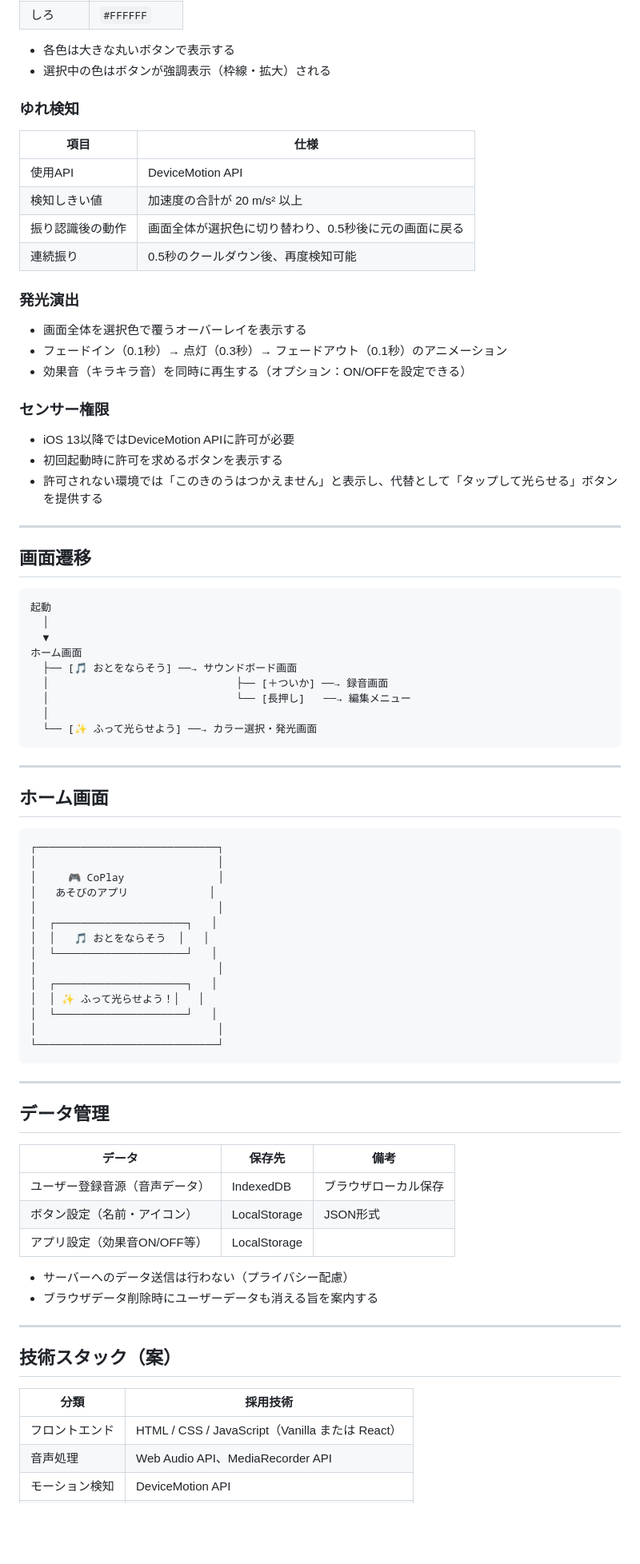
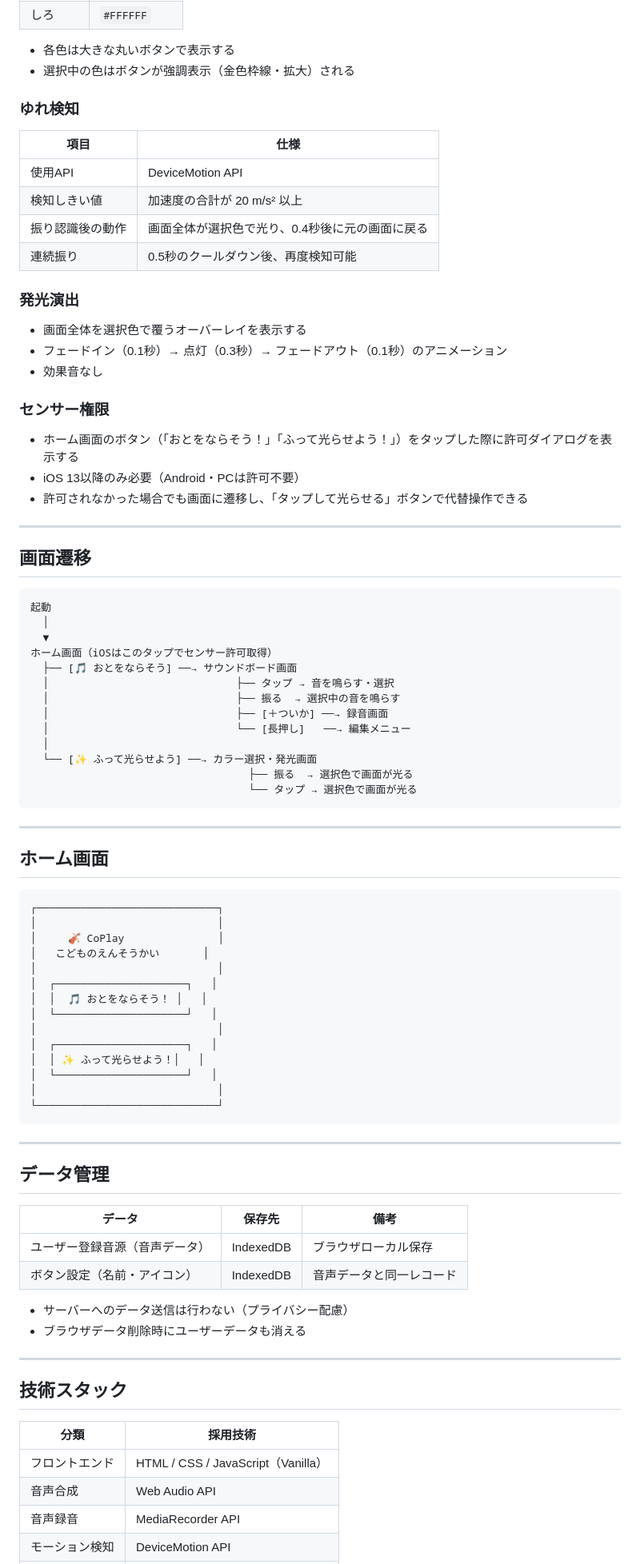
Before and after one commit to matsuokana/CoPlayApp, a Markdown page: spec.md, the part around one of its changes. Shown at 80% size. Rendered like a GitHub page; blank space fills up the shorter version.

````diff
--- a/spec.md
+++ b/spec.md
@@ -159,7 +164,7 @@
 | しろ | `#FFFFFF` |
 
 - 各色は大きな丸いボタンで表示する
-- 選択中の色はボタンが強調表示（枠線・拡大）される
+- 選択中の色はボタンが強調表示（金色枠線・拡大）される
 
 ### ゆれ検知
 
@@ -167,20 +172,20 @@
 |------|------|
 | 使用API | DeviceMotion API |
 | 検知しきい値 | 加速度の合計が 20 m/s² 以上 |
-| 振り認識後の動作 | 画面全体が選択色に切り替わり、0.5秒後に元の画面に戻る |
+| 振り認識後の動作 | 画面全体が選択色で光り、0.4秒後に元の画面に戻る |
 | 連続振り | 0.5秒のクールダウン後、再度検知可能 |
 
 ### 発光演出
 
 - 画面全体を選択色で覆うオーバーレイを表示する
 - フェードイン（0.1秒）→ 点灯（0.3秒）→ フェードアウト（0.1秒）のアニメーション
-- 効果音（キラキラ音）を同時に再生する（オプション：ON/OFFを設定できる）
+- 効果音なし
 
 ### センサー権限
 
-- iOS 13以降ではDeviceMotion APIに許可が必要
-- 初回起動時に許可を求めるボタンを表示する
-- 許可されない環境では「このきのうはつかえません」と表示し、代替として「タップして光らせる」ボタンを提供する
+- ホーム画面のボタン（「おとをならそう！」「ふって光らせよう！」）をタップした際に許可ダイアログを表示する
+- iOS 13以降のみ必要（Android・PCは許可不要）
+- 許可されなかった場合でも画面に遷移し、「タップして光らせる」ボタンで代替操作できる
 
 ---
 
@@ -190,12 +195,16 @@
 起動
   │
   ▼
-ホーム画面
+ホーム画面（iOSはこのタップでセンサー許可取得）
   ├── [🎵 おとをならそう] ──→ サウンドボード画面
+  │                              ├── タップ → 音を鳴らす・選択
+  │                              ├── 振る  → 選択中の音を鳴らす
   │                              ├── [＋ついか] ──→ 録音画面
   │                              └── [長押し]   ──→ 編集メニュー
   │
   └── [✨ ふって光らせよう] ──→ カラー選択・発光画面
+                                   ├── 振る  → 選択色で画面が光る
+                                   └── タップ → 選択色で画面が光る
 ```
 
 ---
@@ -205,11 +214,11 @@
 ```
 ┌─────────────────────────────┐
 │                             │
-│     🎮 CoPlay               │
-│   あそびのアプリ             │
+│     🎻 CoPlay               │
+│   こどものえんそうかい       │
 │                             │
 │  ┌─────────────────────┐   │
-│  │   🎵 おとをならそう  │   │
+│  │  🎵 おとをならそう！ │   │
 │  └─────────────────────┘   │
 │                             │
 │  ┌─────────────────────┐   │
@@ -226,18 +235,18 @@
 | データ | 保存先 | 備考 |
 |--------|--------|------|
 | ユーザー登録音源（音声データ） | IndexedDB | ブラウザローカル保存 |
-| ボタン設定（名前・アイコン） | LocalStorage | JSON形式 |
-| アプリ設定（効果音ON/OFF等） | LocalStorage | |
+| ボタン設定（名前・アイコン） | IndexedDB | 音声データと同一レコード |
 
 - サーバーへのデータ送信は行わない（プライバシー配慮）
-- ブラウザデータ削除時にユーザーデータも消える旨を案内する
+- ブラウザデータ削除時にユーザーデータも消える
 
 ---
 
-## 技術スタック（案）
+## 技術スタック
 
 | 分類 | 採用技術 |
 |------|----------|
-| フロントエンド | HTML / CSS / JavaScript（Vanilla または React） |
-| 音声処理 | Web Audio API、MediaRecorder API |
+| フロントエンド | HTML / CSS / JavaScript（Vanilla） |
+| 音声合成 | Web Audio API |
+| 音声録音 | MediaRecorder API |
 | モーション検知 | DeviceMotion API |
````
Also changed, not shown: other parts of spec.md (+60 -54 lines).
